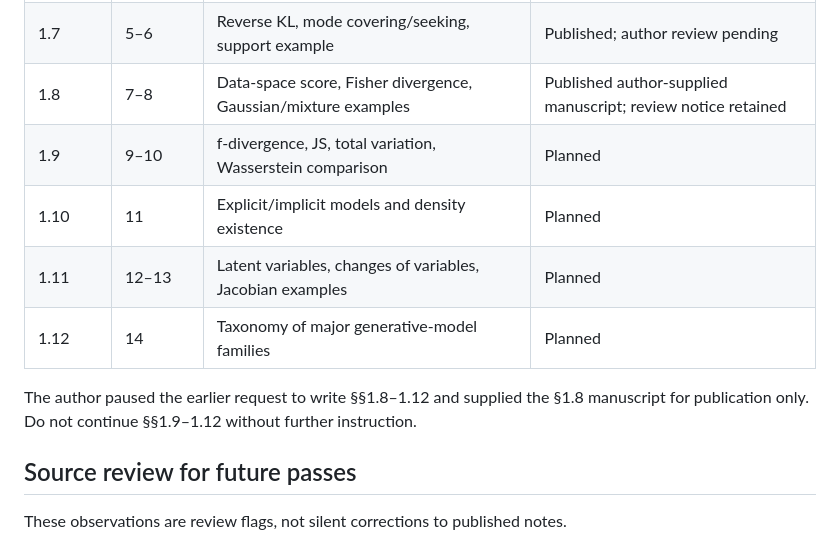
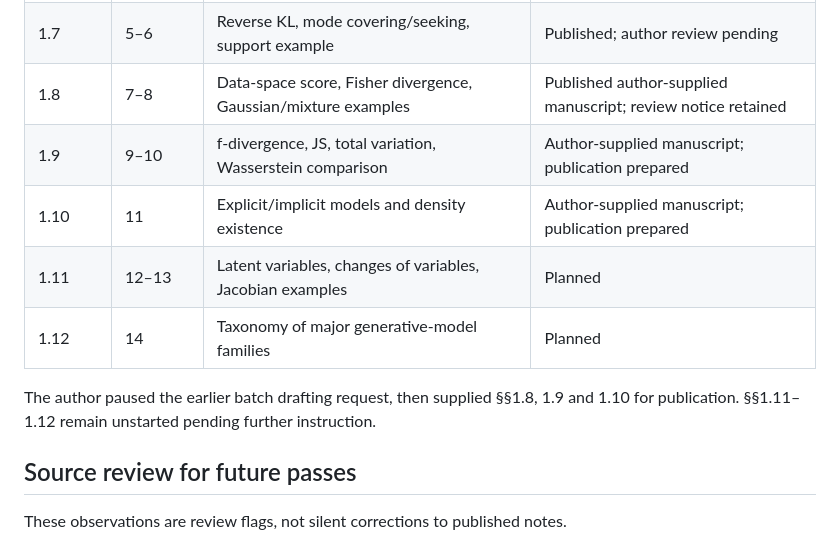
Before and after one commit to songofluna/academic-notes, a Markdown page: docs/publishing/chapter-01.md, the part around one of its changes. Drawn GitHub-style.

```diff
--- a/docs/publishing/chapter-01.md
+++ b/docs/publishing/chapter-01.md
@@ -18,12 +18,12 @@
 | 1.6 | 4 | Forward KL and population/empirical likelihood | Published; author review pending |
 | 1.7 | 5–6 | Reverse KL, mode covering/seeking, support example | Published; author review pending |
 | 1.8 | 7–8 | Data-space score, Fisher divergence, Gaussian/mixture examples | Published author-supplied manuscript; review notice retained |
-| 1.9 | 9–10 | f-divergence, JS, total variation, Wasserstein comparison | Planned |
-| 1.10 | 11 | Explicit/implicit models and density existence | Planned |
+| 1.9 | 9–10 | f-divergence, JS, total variation, Wasserstein comparison | Author-supplied manuscript; publication prepared |
+| 1.10 | 11 | Explicit/implicit models and density existence | Author-supplied manuscript; publication prepared |
 | 1.11 | 12–13 | Latent variables, changes of variables, Jacobian examples | Planned |
 | 1.12 | 14 | Taxonomy of major generative-model families | Planned |
 
-The author paused the earlier request to write §§1.8–1.12 and supplied the §1.8 manuscript for publication only. Do not continue §§1.9–1.12 without further instruction.
+The author paused the earlier batch drafting request, then supplied §§1.8, 1.9 and 1.10 for publication. §§1.11–1.12 remain unstarted pending further instruction.
 
 ## Source review for future passes
 
```
Also changed, not shown: other parts of docs/publishing/chapter-01.md (+16 -1 lines).
